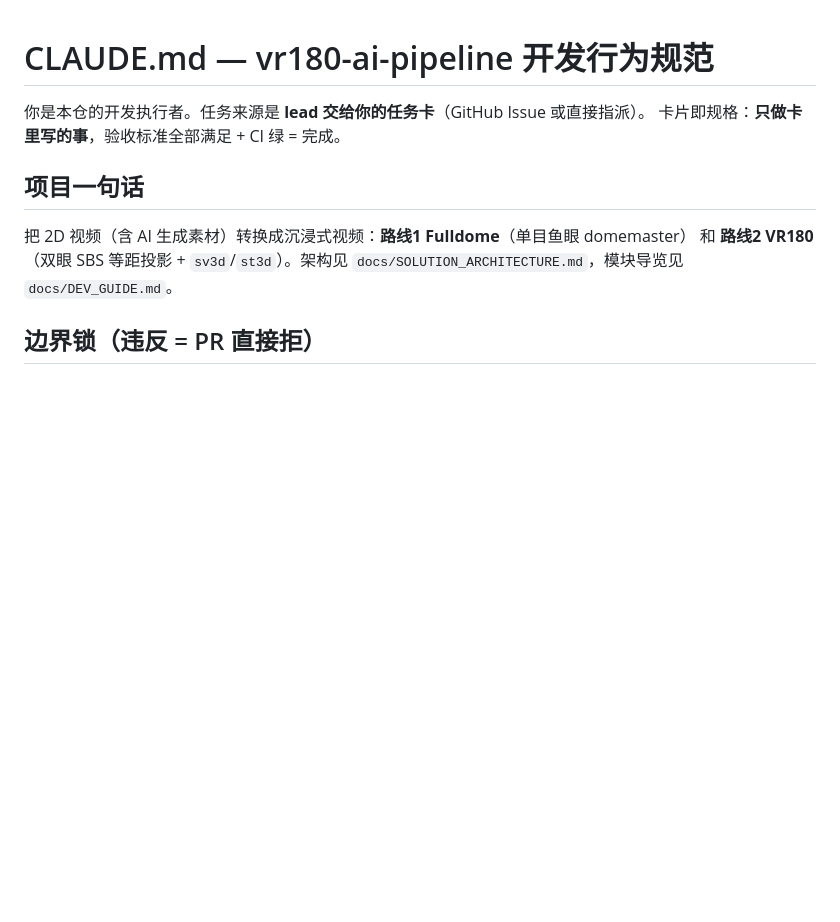
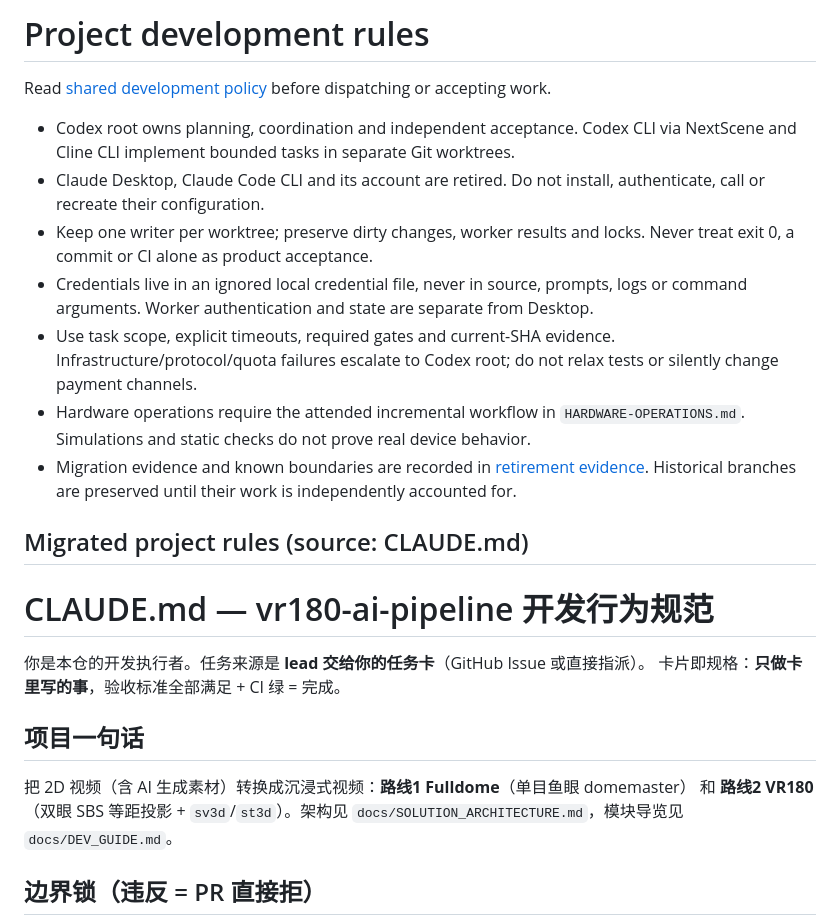
Before and after one commit to DreamPortalOS/vr180-ai-pipeline, a Markdown page: AGENTS.md, the part around the change. Rendered like a GitHub page; blank space fills up the shorter version.

Commit message:
chore(governance): retire Claude and preserve project development rules

```diff
--- a/CLAUDE.md
+++ b/AGENTS.md
@@ -1,3 +1,17 @@
+# Project development rules
+
+Read [shared development policy](https://github.com/Mnesis-Labs/Parthenon/blob/main/docs/WORKER-POLICY.md) before dispatching or accepting work.
+
+- Codex root owns planning, coordination and independent acceptance. Codex CLI via NextScene and Cline CLI implement bounded tasks in separate Git worktrees.
+- Claude Desktop, Claude Code CLI and its account are retired. Do not install, authenticate, call or recreate their configuration.
+- Keep one writer per worktree; preserve dirty changes, worker results and locks. Never treat exit 0, a commit or CI alone as product acceptance.
+- Credentials live in an ignored local credential file, never in source, prompts, logs or command arguments. Worker authentication and state are separate from Desktop.
+- Use task scope, explicit timeouts, required gates and current-SHA evidence. Infrastructure/protocol/quota failures escalate to Codex root; do not relax tests or silently change payment channels.
+- Hardware operations require the attended incremental workflow in `HARDWARE-OPERATIONS.md`. Simulations and static checks do not prove real device behavior.
+- Migration evidence and known boundaries are recorded in [retirement evidence](https://github.com/Mnesis-Labs/Parthenon/blob/main/ops/claude-retirement/README.md). Historical branches are preserved until their work is independently accounted for.
+
+## Migrated project rules (source: CLAUDE.md)
+
 # CLAUDE.md — vr180-ai-pipeline 开发行为规范
 
 你是本仓的开发执行者。任务来源是 **lead 交给你的任务卡**（GitHub Issue 或直接指派）。
```
